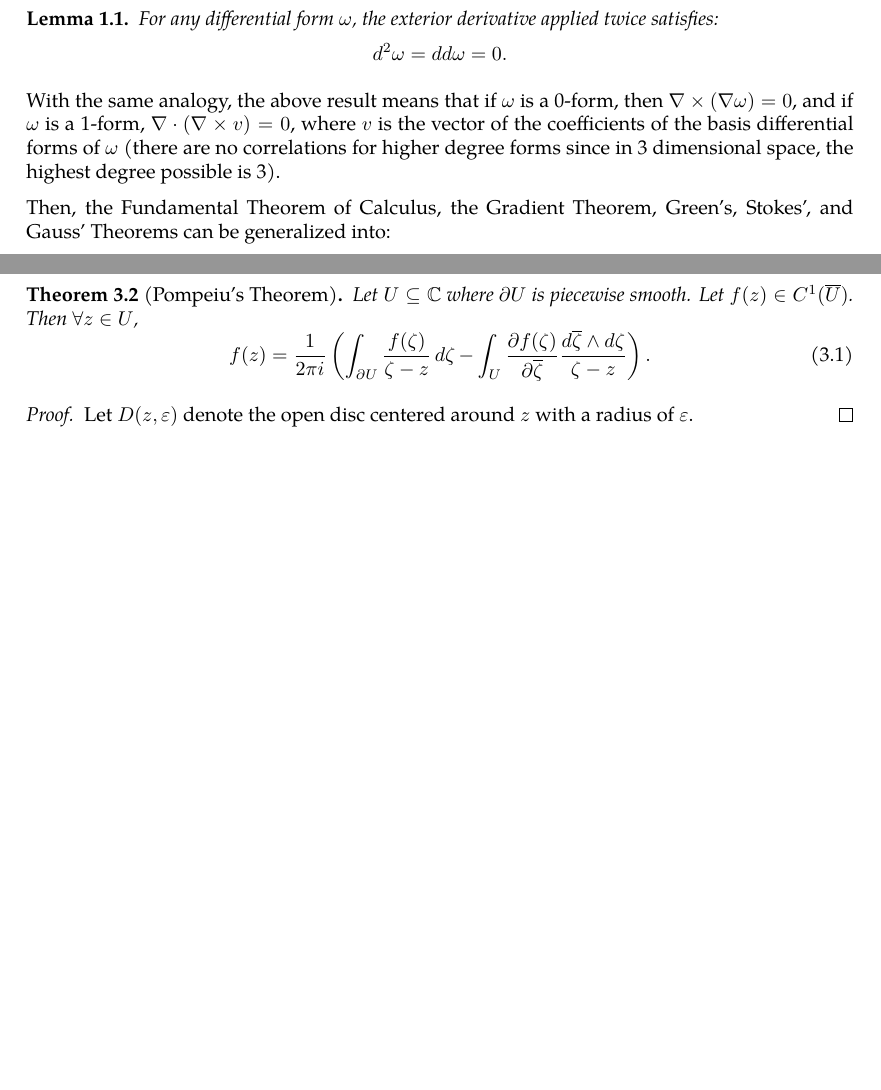
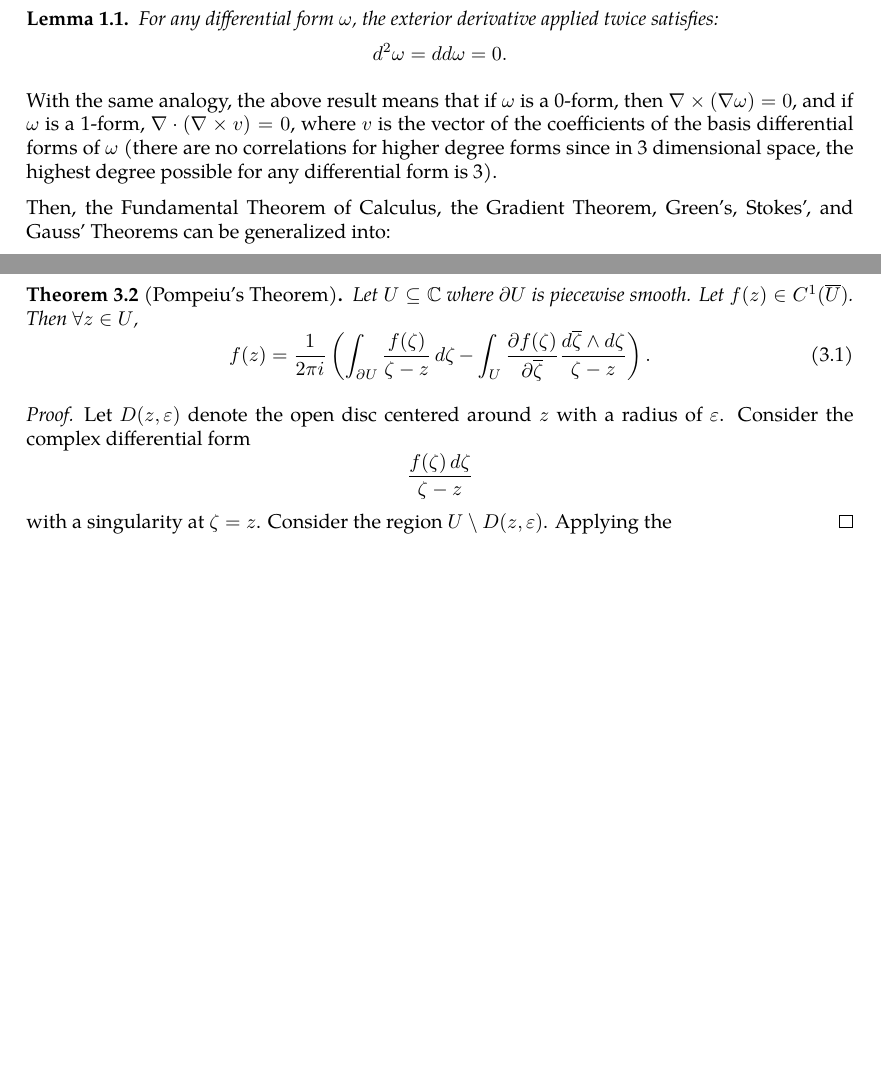
Before and after one commit to slipperking/complex-analysis-latex, a LaTeX document (main.tex): two parts of pages 6 and 8 of 8, joined at a grey line, cut so that both start at the same text, the shorter picture padded with empty space. Compiled offline with pdfLaTeX.

Commit message:
overleaf_to_git (Sat May 17 20:50:51 2025 -0700): update main.tex from r1429 to r1441

```diff
--- a/main.tex
+++ b/main.tex
@@ -172,7 +172,7 @@ The two results above resemble the curl and divergence of \(\begin{pmatrix}
 \begin{lemma}\label{lemma:poincare}
     For any differential form \(\omega\), the exterior derivative applied twice satisfies: \[\dd[2]{\omega}=dd\omega=0.\]
 \end{lemma}
-With the same analogy, the above result means that if \(\omega\) is a 0-form, then $\nabla\times(\nabla\omega)=0$, and if \(\omega\) is a 1-form, \(\nabla\cdot(\nabla\times v)=0\), where \(v\) is the vector of the coefficients of the basis differential forms of \(\omega\) (there are no correlations for higher degree forms since in 3 dimensional space, the highest degree possible is 3).
+With the same analogy, the above result means that if \(\omega\) is a 0-form, then $\nabla\times(\nabla\omega)=0$, and if \(\omega\) is a 1-form, \(\nabla\cdot(\nabla\times v)=0\), where \(v\) is the vector of the coefficients of the basis differential forms of \(\omega\) (there are no correlations for higher degree forms since in 3 dimensional space, the highest degree possible for any differential form is 3).
 
 Then, the Fundamental Theorem of Calculus, the Gradient Theorem, Green's, Stokes', and Gauss' Theorems can be generalized into:
 \begin{theorem}[Stokes-Cartan Theorem]
@@ -220,6 +220,7 @@ It is important to know the differential 2-forms even for a single variable comp
     \end{equation}
 \end{theorem}
 \begin{proof}
-    Let \(D(z,\varepsilon)\) denote the open disc centered around \(z\) with a radius of $\varepsilon$.
+    Let \(D(z,\varepsilon)\) denote the open disc centered around \(z\) with a radius of $\varepsilon$. Consider the complex differential form \[\frac{f(\zeta)\ddzeta}{\zeta-z}\]
+    with a singularity at \(\zeta=z\). Consider the region \(U\setminus D(z,\varepsilon)\). Applying the
 \end{proof}
 \end{document}
```
